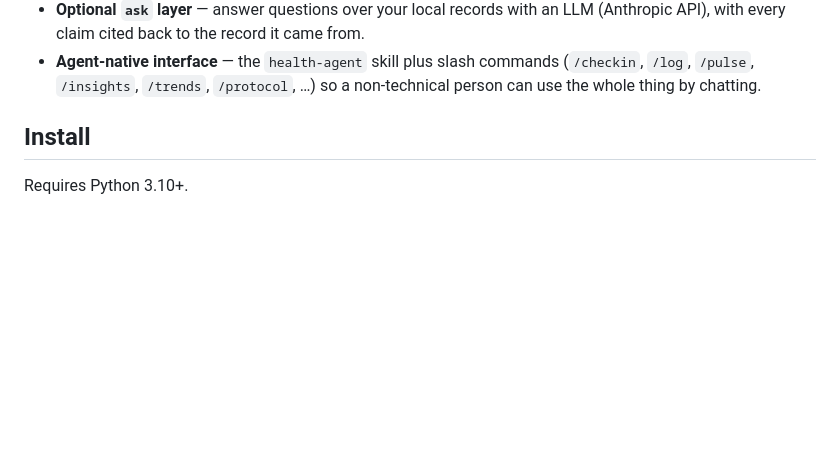
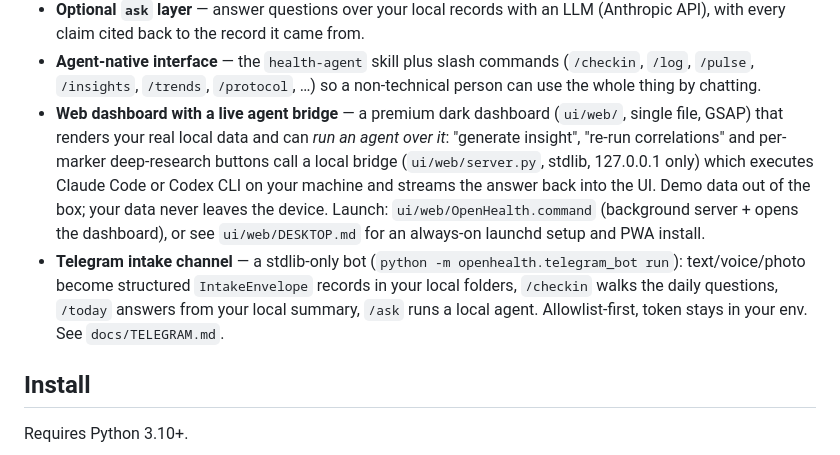
Before and after one commit to vostoklov/openhealth, a Markdown page: README.md, the part around the change. Drawn GitHub-style; blank space fills up the shorter version.

Commit message:
docs(readme): bridge-агентность дашборда и Telegram-канал в What's new
Co-Authored-By: Claude Opus 4.8 (1M context) <noreply@anthropic.com>

```diff
--- a/README.md
+++ b/README.md
@@ -63,6 +63,20 @@ Two months of quiet work turned OpenHealth from a manifest into a working system
 - **Agent-native interface** — the `health-agent` skill plus slash commands
   (`/checkin`, `/log`, `/pulse`, `/insights`, `/trends`, `/protocol`, …) so a
   non-technical person can use the whole thing by chatting.
+- **Web dashboard with a live agent bridge** — a premium dark dashboard
+  (`ui/web/`, single file, GSAP) that renders your real local data and can
+  *run an agent over it*: "generate insight", "re-run correlations" and
+  per-marker deep-research buttons call a local bridge (`ui/web/server.py`,
+  stdlib, 127.0.0.1 only) which executes Claude Code or Codex CLI on your
+  machine and streams the answer back into the UI. Demo data out of the box;
+  your data never leaves the device. Launch: `ui/web/OpenHealth.command`
+  (background server + opens the dashboard), or see `ui/web/DESKTOP.md` for
+  an always-on launchd setup and PWA install.
+- **Telegram intake channel** — a stdlib-only bot (`python -m
+  openhealth.telegram_bot run`): text/voice/photo become structured
+  `IntakeEnvelope` records in your local folders, `/checkin` walks the daily
+  questions, `/today` answers from your local summary, `/ask` runs a local
+  agent. Allowlist-first, token stays in your env. See `docs/TELEGRAM.md`.
 
 ## Install
 
```
